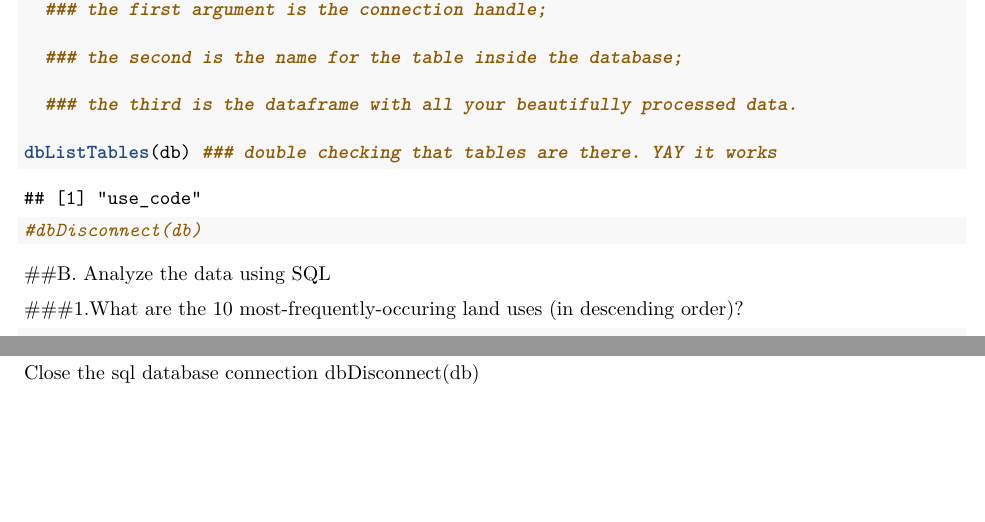
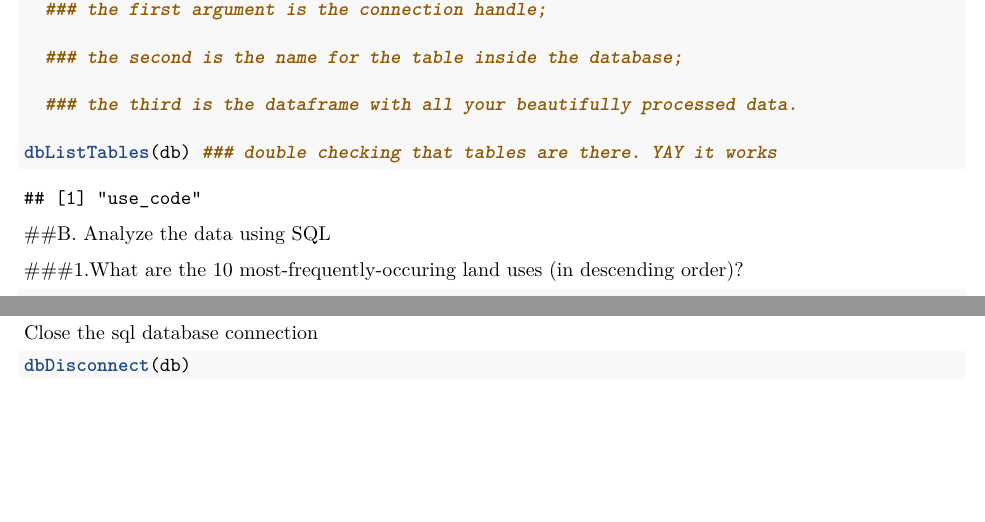
Before and after one commit to j-verstaen/ESM262, an R Markdown document (Assignment_2/Assignment_2.Rmd): two parts of pages 2 and 3 of 3, joined at a grey line, cut so that both start at the same text. Rendered offline with R 4.5, knitr and Pandoc, then LaTeX, with nearby package versions; code that draws random numbers runs with fixed seeds of ours; some code elsewhere in the file could not run offline.

Commit message:
knit to pdf

````diff
--- a/Assignment_2/Assignment_2.Rmd
+++ b/Assignment_2/Assignment_2.Rmd
@@ -80,7 +80,7 @@ dbWriteTable(conn = db, name = "use_code", value = use_code, overwrite = TRUE)
   ### the third is the dataframe with all your beautifully processed data.
 
 dbListTables(db) ### double checking that tables are there. YAY it works
-#dbDisconnect(db)
+
 ```
 
 ##B. Analyze the data using SQL
````
Also changed, not shown: Assignment_2/Assignment_2.pdf, Assignment_2/Assignment_2.Rmd (7 more changed lines).
